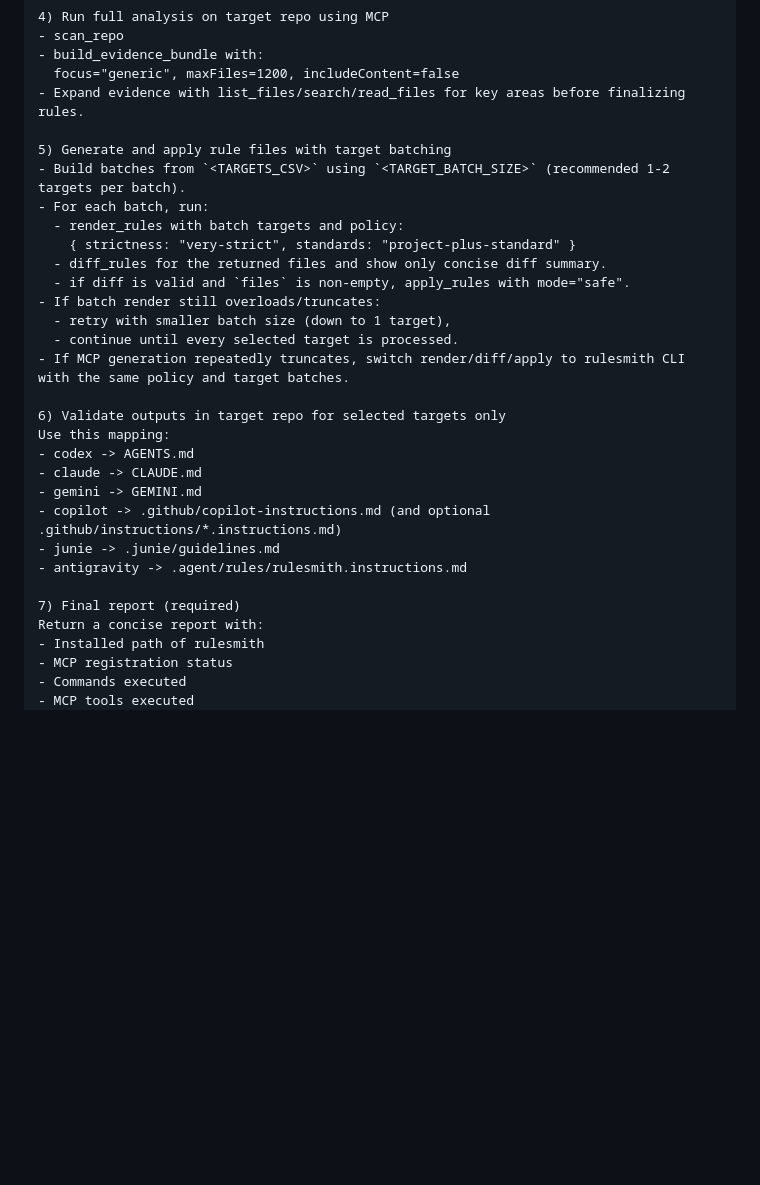
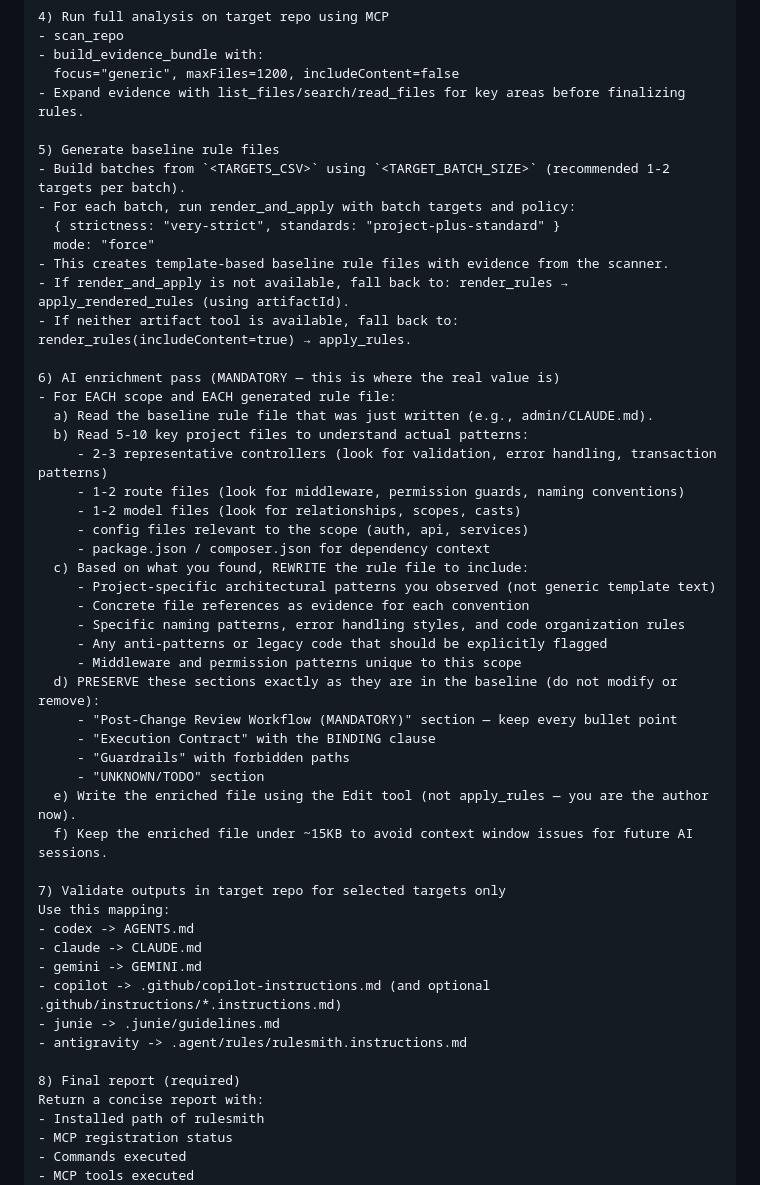
Before and after one commit to CsabaKovacs/rulesmith, a Markdown page: README.md, the part around the change. GitHub-like rendering; blank space fills up the shorter version.

Commit message:
docs: add AI enrichment pass to existing projects prompt
Step 5 now generates template baseline, step 6 is a mandatory AI
enrichment pass where the host AI reads actual project files,
understands patterns, and rewrites the rule files with project-specific
conventions. Preserved sections (review workflow, BINDING, guardrails)
are explicitly protected from modification.

Also updated step 5 to prefer render_and_apply and artifact-based
apply tools to prevent content truncation.

```diff
--- a/README.md
+++ b/README.md
@@ -105,19 +105,39 @@ What to do:
   focus="generic", maxFiles=1200, includeContent=false
 - Expand evidence with list_files/search/read_files for key areas before finalizing rules.
 
-5) Generate and apply rule files with target batching
+5) Generate baseline rule files
 - Build batches from `<TARGETS_CSV>` using `<TARGET_BATCH_SIZE>` (recommended 1-2 targets per batch).
-- For each batch, run:
-  - render_rules with batch targets and policy:
-    { strictness: "very-strict", standards: "project-plus-standard" }
-  - diff_rules for the returned files and show only concise diff summary.
-  - if diff is valid and `files` is non-empty, apply_rules with mode="safe".
-- If batch render still overloads/truncates:
-  - retry with smaller batch size (down to 1 target),
-  - continue until every selected target is processed.
-- If MCP generation repeatedly truncates, switch render/diff/apply to rulesmith CLI with the same policy and target batches.
+- For each batch, run render_and_apply with batch targets and policy:
+  { strictness: "very-strict", standards: "project-plus-standard" }
+  mode: "force"
+- This creates template-based baseline rule files with evidence from the scanner.
+- If render_and_apply is not available, fall back to: render_rules → apply_rendered_rules (using artifactId).
+- If neither artifact tool is available, fall back to: render_rules(includeContent=true) → apply_rules.
 
-6) Validate outputs in target repo for selected targets only
+6) AI enrichment pass (MANDATORY — this is where the real value is)
+- For EACH scope and EACH generated rule file:
+  a) Read the baseline rule file that was just written (e.g., admin/CLAUDE.md).
+  b) Read 5-10 key project files to understand actual patterns:
+     - 2-3 representative controllers (look for validation, error handling, transaction patterns)
+     - 1-2 route files (look for middleware, permission guards, naming conventions)
+     - 1-2 model files (look for relationships, scopes, casts)
+     - config files relevant to the scope (auth, api, services)
+     - package.json / composer.json for dependency context
+  c) Based on what you found, REWRITE the rule file to include:
+     - Project-specific architectural patterns you observed (not generic template text)
+     - Concrete file references as evidence for each convention
+     - Specific naming patterns, error handling styles, and code organization rules
+     - Any anti-patterns or legacy code that should be explicitly flagged
+     - Middleware and permission patterns unique to this scope
+  d) PRESERVE these sections exactly as they are in the baseline (do not modify or remove):
+     - "Post-Change Review Workflow (MANDATORY)" section — keep every bullet point
+     - "Execution Contract" with the BINDING clause
+     - "Guardrails" with forbidden paths
+     - "UNKNOWN/TODO" section
+  e) Write the enriched file using the Edit tool (not apply_rules — you are the author now).
+  f) Keep the enriched file under ~15KB to avoid context window issues for future AI sessions.
+
+7) Validate outputs in target repo for selected targets only
 Use this mapping:
 - codex -> AGENTS.md
 - claude -> CLAUDE.md
@@ -126,7 +146,7 @@ Use this mapping:
 - junie -> .junie/guidelines.md
 - antigravity -> .agent/rules/rulesmith.instructions.md
 
-7) Final report (required)
+8) Final report (required)
 Return a concise report with:
 - Installed path of rulesmith
 - MCP registration status
```
